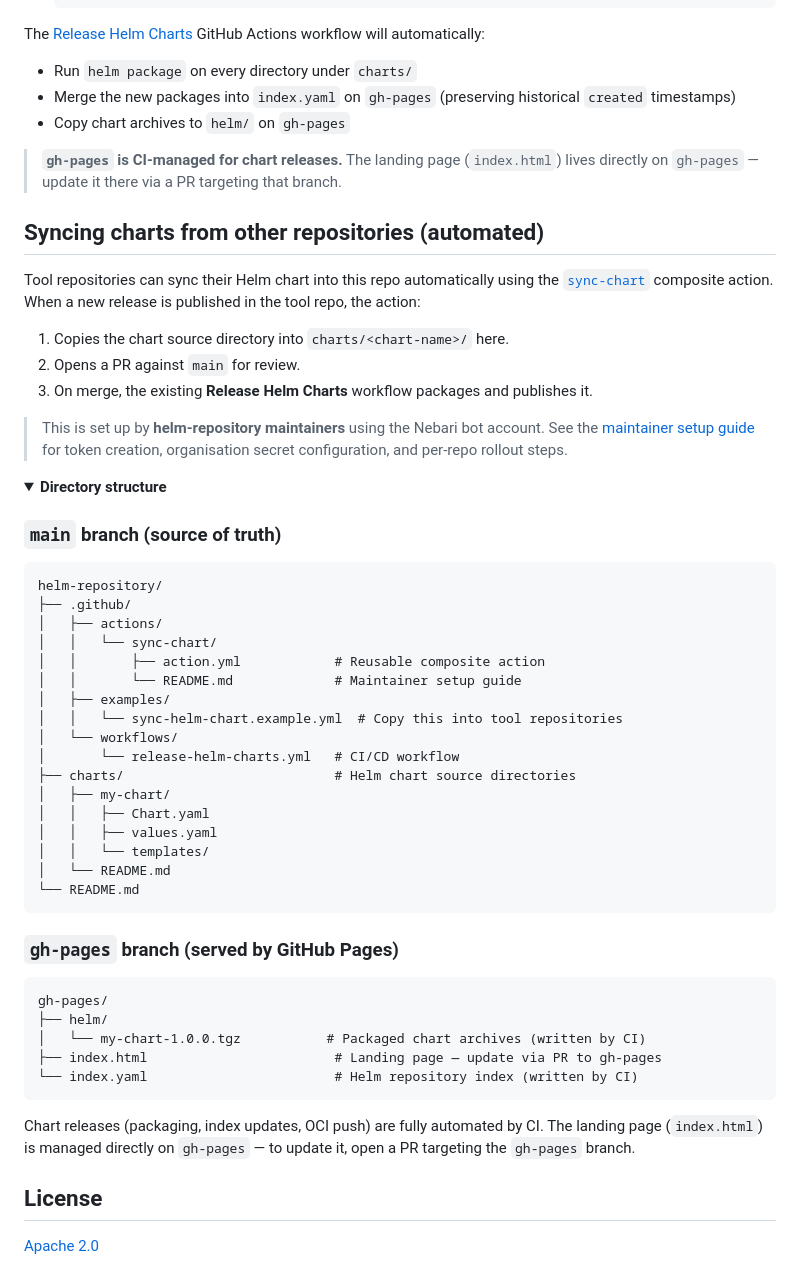
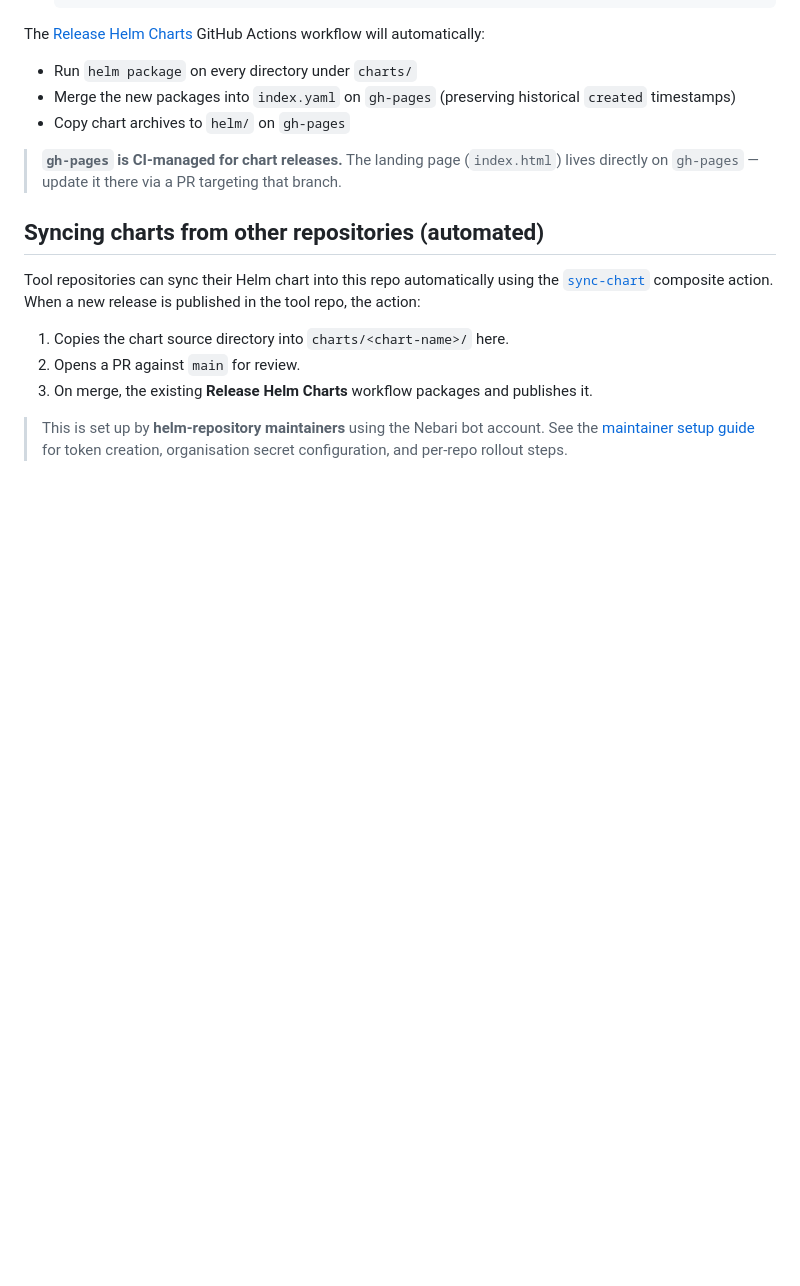
Before and after one commit to nebari-dev/helm-repository, a Markdown page: README.md, the part around the change. Rendered like a GitHub page; folded sections open; blank space fills up the shorter version.

Commit message:
docs: remove directory structure and license section (covered by badges)

````diff
--- a/README.md
+++ b/README.md
@@ -94,47 +94,3 @@ repo, the action:
 > This is set up by **helm-repository maintainers** using the Nebari bot account. See the
 > [maintainer setup guide](.github/actions/sync-chart/README.md) for token creation, organisation secret configuration,
 > and per-repo rollout steps.
-
-<details>
-<summary><strong>Directory structure</strong></summary>
-
-### `main` branch (source of truth)
-
-```
-helm-repository/
-├── .github/
-│   ├── actions/
-│   │   └── sync-chart/
-│   │       ├── action.yml            # Reusable composite action
-│   │       └── README.md             # Maintainer setup guide
-│   ├── examples/
-│   │   └── sync-helm-chart.example.yml  # Copy this into tool repositories
-│   └── workflows/
-│       └── release-helm-charts.yml   # CI/CD workflow
-├── charts/                           # Helm chart source directories
-│   ├── my-chart/
-│   │   ├── Chart.yaml
-│   │   ├── values.yaml
-│   │   └── templates/
-│   └── README.md
-└── README.md
-```
-
-### `gh-pages` branch (served by GitHub Pages)
-
-```
-gh-pages/
-├── helm/
-│   └── my-chart-1.0.0.tgz           # Packaged chart archives (written by CI)
-├── index.html                        # Landing page — update via PR to gh-pages
-└── index.yaml                        # Helm repository index (written by CI)
-```
-
-Chart releases (packaging, index updates, OCI push) are fully automated by CI. The landing page (`index.html`) is
-managed directly on `gh-pages` — to update it, open a PR targeting the `gh-pages` branch.
-
-</details>
-
-## License
-
-[Apache 2.0](LICENSE)
````
